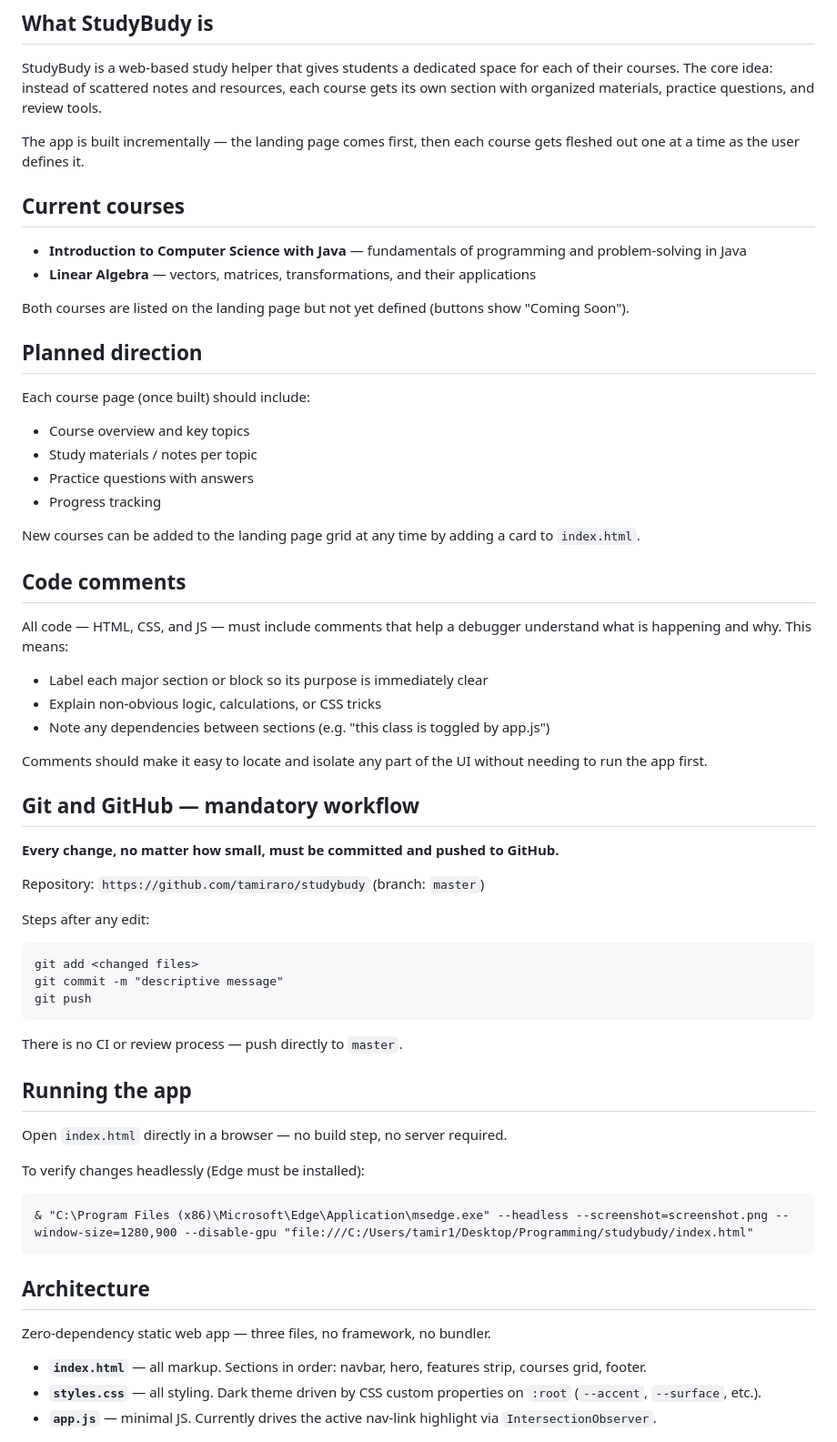
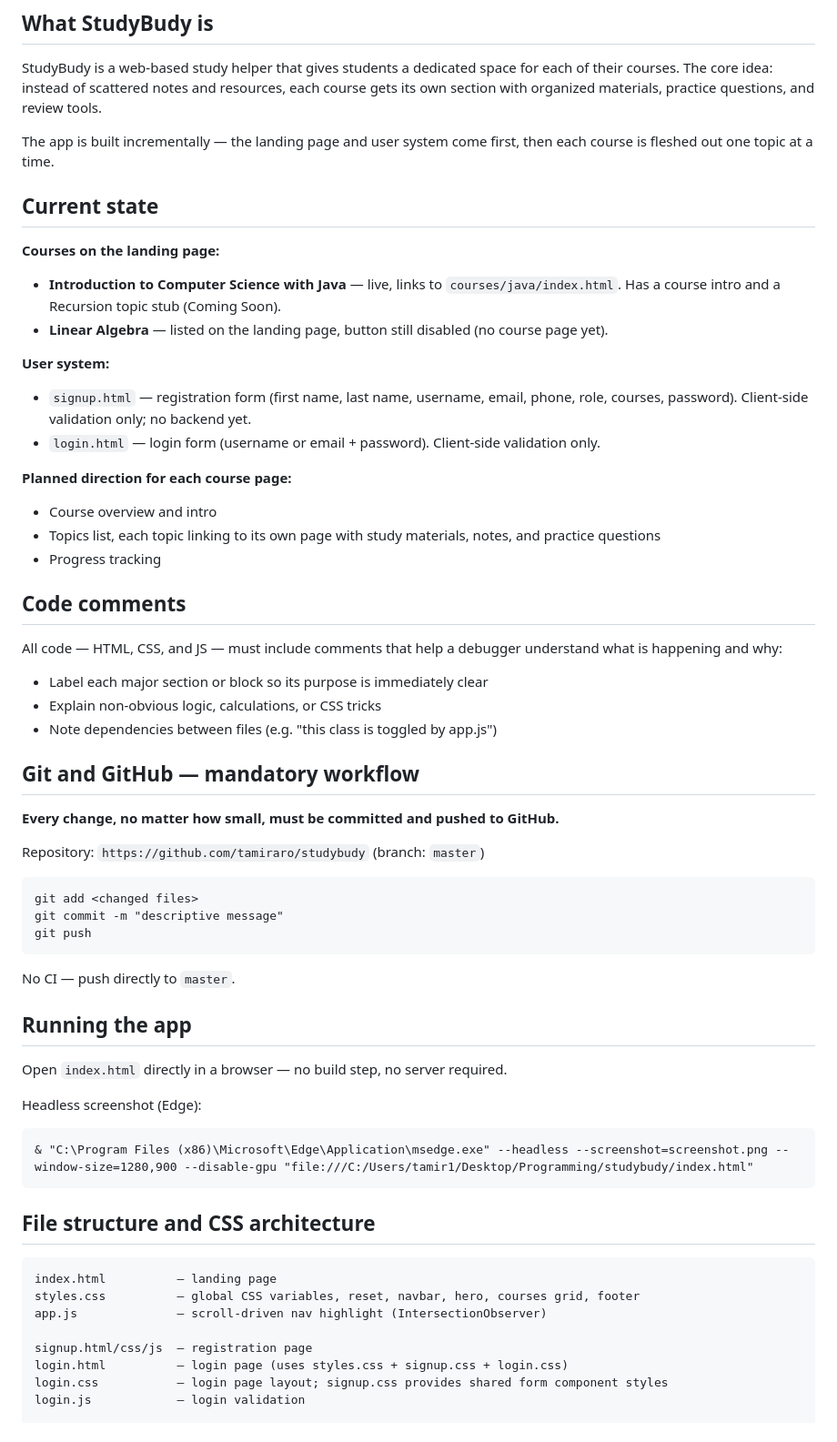
Before and after one commit to tamiraro/studybudy, a Markdown page: CLAUDE.md, the part around one of its changes. Shown at 91% size. Drawn GitHub-style.

````diff
--- a/CLAUDE.md
+++ b/CLAUDE.md
@@ -6,33 +6,29 @@ This file provides guidance to Claude Code (claude.ai/code) when working with co
 
 StudyBudy is a web-based study helper that gives students a dedicated space for each of their courses. The core idea: instead of scattered notes and resources, each course gets its own section with organized materials, practice questions, and review tools.
 
-The app is built incrementally — the landing page comes first, then each course gets fleshed out one at a time as the user defines it.
+The app is built incrementally — the landing page and user system come first, then each course is fleshed out one topic at a time.
 
-## Current courses
+## Current state
 
-- **Introduction to Computer Science with Java** — fundamentals of programming and problem-solving in Java
-- **Linear Algebra** — vectors, matrices, transformations, and their applications
+**Courses on the landing page:**
+- **Introduction to Computer Science with Java** — live, links to `courses/java/index.html`. Has a course intro and a Recursion topic stub (Coming Soon).
+- **Linear Algebra** — listed on the landing page, button still disabled (no course page yet).
 
-Both courses are listed on the landing page but not yet defined (buttons show "Coming Soon").
+**User system:**
+- `signup.html` — registration form (first name, last name, username, email, phone, role, courses, password). Client-side validation only; no backend yet.
+- `login.html` — login form (username or email + password). Client-side validation only.
 
-## Planned direction
-
-Each course page (once built) should include:
-- Course overview and key topics
-- Study materials / notes per topic
-- Practice questions with answers
+**Planned direction for each course page:**
+- Course overview and intro
+- Topics list, each topic linking to its own page with study materials, notes, and practice questions
 - Progress tracking
-
-New courses can be added to the landing page grid at any time by adding a card to `index.html`.
 
 ## Code comments
 
-All code — HTML, CSS, and JS — must include comments that help a debugger understand what is happening and why. This means:
+All code — HTML, CSS, and JS — must include comments that help a debugger understand what is happening and why:
 - Label each major section or block so its purpose is immediately clear
 - Explain non-obvious logic, calculations, or CSS tricks
-- Note any dependencies between sections (e.g. "this class is toggled by app.js")
-
-Comments should make it easy to locate and isolate any part of the UI without needing to run the app first.
+- Note dependencies between files (e.g. "this class is toggled by app.js")
 
 ## Git and GitHub — mandatory workflow
 
@@ -40,29 +36,32 @@ Comments should make it easy to locate and isolate any part of the UI without ne
 
 Repository: `https://github.com/tamiraro/studybudy` (branch: `master`)
 
-Steps after any edit:
 ```
 git add <changed files>
 git commit -m "descriptive message"
 git push
 ```
 
-There is no CI or review process — push directly to `master`.
+No CI — push directly to `master`.
 
 ## Running the app
 
 Open `index.html` directly in a browser — no build step, no server required.
 
-To verify changes headlessly (Edge must be installed):
+Headless screenshot (Edge):
 ```
 & "C:\Program Files (x86)\Microsoft\Edge\Application\msedge.exe" --headless --screenshot=screenshot.png --window-size=1280,900 --disable-gpu "file:///C:/Users/tamir1/Desktop/Programming/studybudy/index.html"
 ```
 
-## Architecture
+## File structure and CSS architecture
 
-Zero-dependency static web app — three files, no framework, no bundler.
+```
+index.html          — landing page
+styles.css          — global CSS variables, reset, navbar, hero, courses grid, footer
+app.js              — scroll-driven nav highlight (IntersectionObserver)
 
-- **`index.html`** — all markup. Sections in order: navbar, hero, features strip, courses grid, footer.
-- **`styles.css`** — all styling. Dark theme driven by CSS custom properties on `:root` (`--accent`, `--surface`, etc.).
-- **`app.js`** — minimal JS. Currently drives the active nav-link highlight via `IntersectionObserver`.
+signup.html/css/js  — registration page
+login.html          — login page (uses styles.css + signup.css + login.css)
+login.css           — login page layout; signup.css provides shared form component styles
+login.js            — login validation
 
````
Also changed, not shown: other parts of CLAUDE.md (+44 -2 lines).
